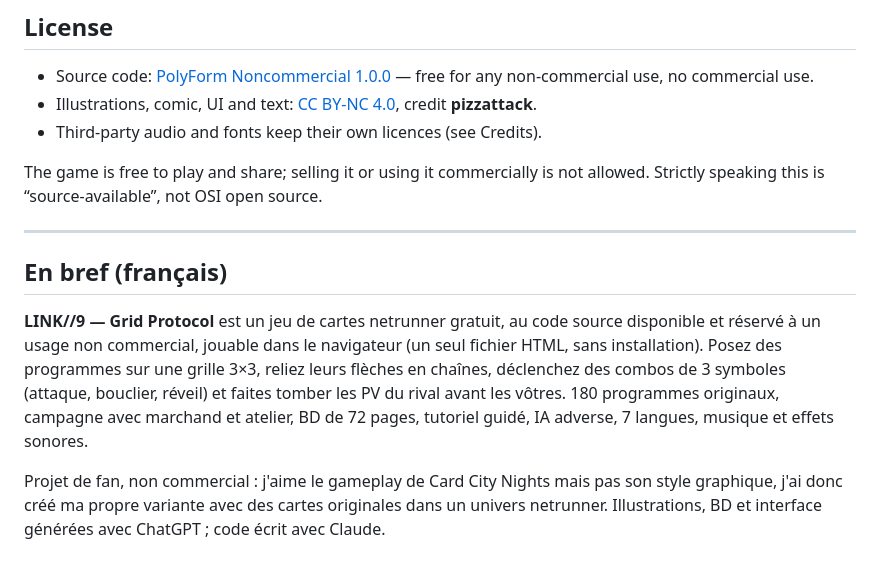
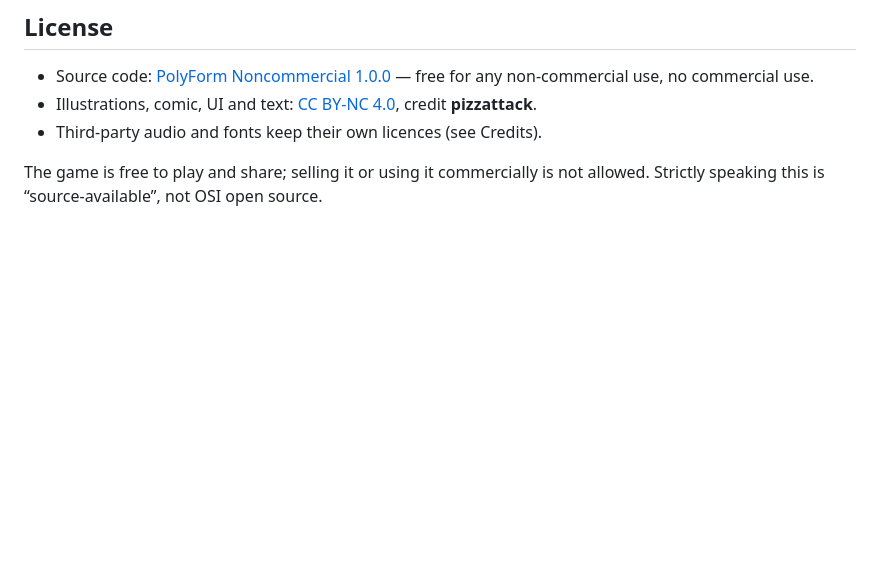
Before and after one commit to Pizzattack/Link9, a Markdown page: README.md, the part around one of its changes. GitHub-like rendering; blank space fills up the shorter version.

```diff
--- a/README.md
+++ b/README.md
@@ -121,11 +97,3 @@ LINK//9 is a personal, non-commercial fan project. I love the gameplay of **Card
 - Third-party audio and fonts keep their own licences (see Credits).
 
 The game is free to play and share; selling it or using it commercially is not allowed. Strictly speaking this is “source-available”, not OSI open source.
-
----
-
-## En bref (français)
-
-**LINK//9 — Grid Protocol** est un jeu de cartes netrunner gratuit, au code source disponible et réservé à un usage non commercial, jouable dans le navigateur (un seul fichier HTML, sans installation). Posez des programmes sur une grille 3×3, reliez leurs flèches en chaînes, déclenchez des combos de 3 symboles (attaque, bouclier, réveil) et faites tomber les PV du rival avant les vôtres. 180 programmes originaux, campagne avec marchand et atelier, BD de 72 pages, tutoriel guidé, IA adverse, 7 langues, musique et effets sonores.
-
-Projet de fan, non commercial : j'aime le gameplay de Card City Nights mais pas son style graphique, j'ai donc créé ma propre variante avec des cartes originales dans un univers netrunner. Illustrations, BD et interface générées avec ChatGPT ; code écrit avec Claude.
```
Also changed, not shown: other parts of README.md (+4 -28 lines).
